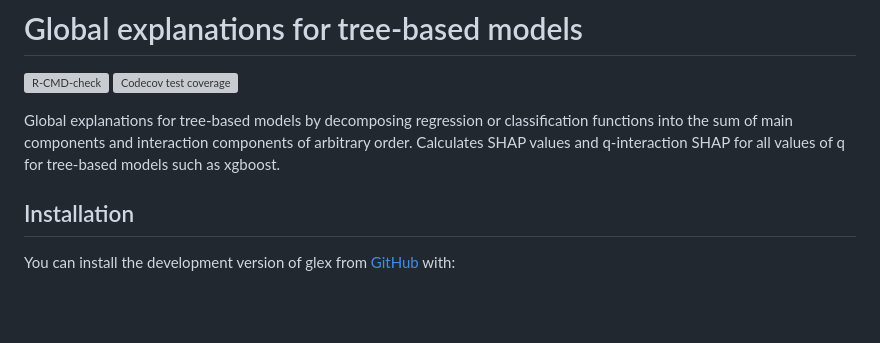
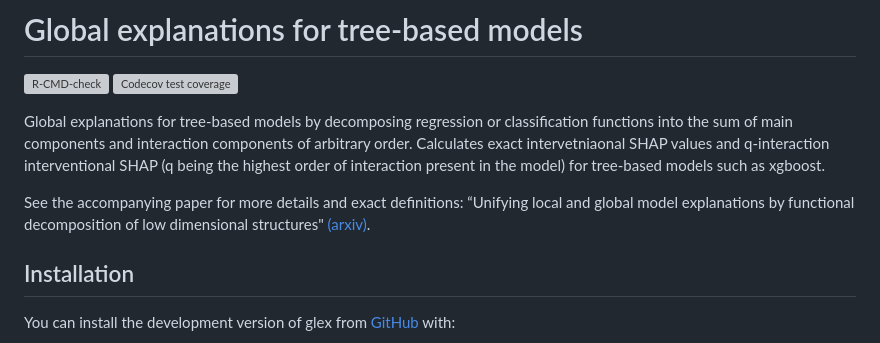
Before and after one commit to PlantedML/glex, a Markdown page: README.md, the part around the change. Rendered like a GitHub page; blank space fills up the shorter version; grey boxes are pictures that could not be loaded.

```diff
--- a/README.md
+++ b/README.md
@@ -12,9 +12,10 @@ coverage](https://codecov.io/gh/PlantedML/glex/branch/master/graph/badge.svg)](h
 
 Global explanations for tree-based models by decomposing regression or
 classification functions into the sum of main components and interaction
-components of arbitrary order. Calculates SHAP values and q-interaction
-SHAP for all values of q for tree-based models such as xgboost.
+components of arbitrary order. Calculates exact intervetniaonal SHAP values and q-interaction
+interventional SHAP (q being the highest order of interaction present in the model) for tree-based models such as xgboost.
 
+See the accompanying paper for more details and exact definitions: “Unifying local and global model explanations by functional decomposition of low dimensional structures" [(arxiv)](https://arxiv.org/abs/2208.06151).
 ## Installation
 
 You can install the development version of glex from
```
